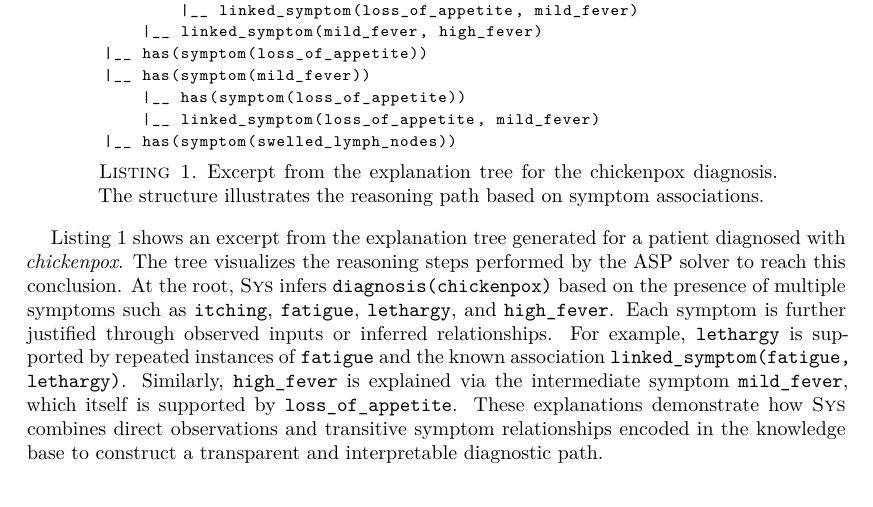
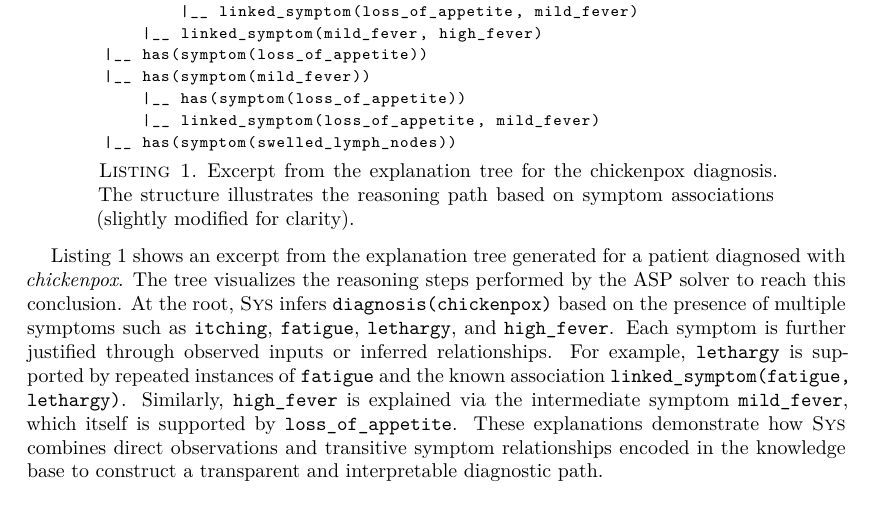
Before and after one commit to vagos/mccoy, a LaTeX paper (paper/draft.tex): part of page 8 of 11, cut so that both start at the same text. Compiled offline with XeLaTeX.

Commit message:
Update listing's caption

```diff
--- a/paper/draft.tex
+++ b/paper/draft.tex
@@ -593,7 +593,7 @@ through integration with \src{xclingo}.
 This tool visualizes the reasoning process behind each diagnosis,
 revealing the logical path from symptoms to conclusion.
 
-\begin{lstlisting}[caption={Excerpt from the explanation tree for the chickenpox diagnosis. The structure illustrates the reasoning path based on symptom associations.},
+\begin{lstlisting}[caption={Excerpt from the explanation tree for the chickenpox diagnosis. The structure illustrates the reasoning path based on symptom associations (slightly modified for clarity).},
     label=lst:chickenpox_explanation]{Name}
     *
     |__ diagnosis(chickenpox)
```
